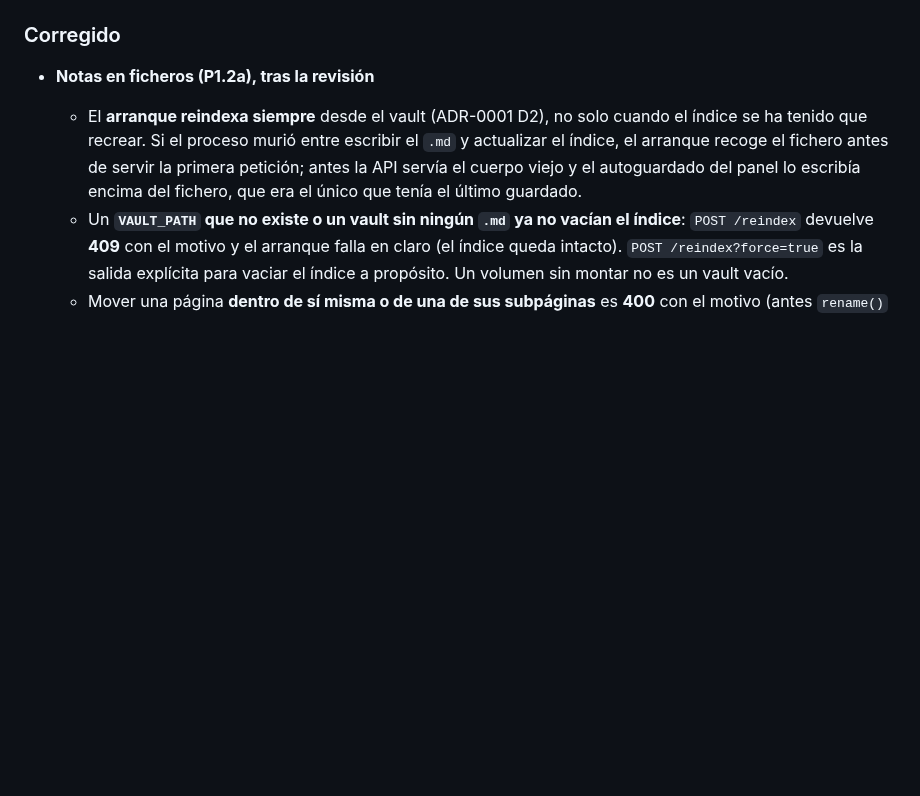
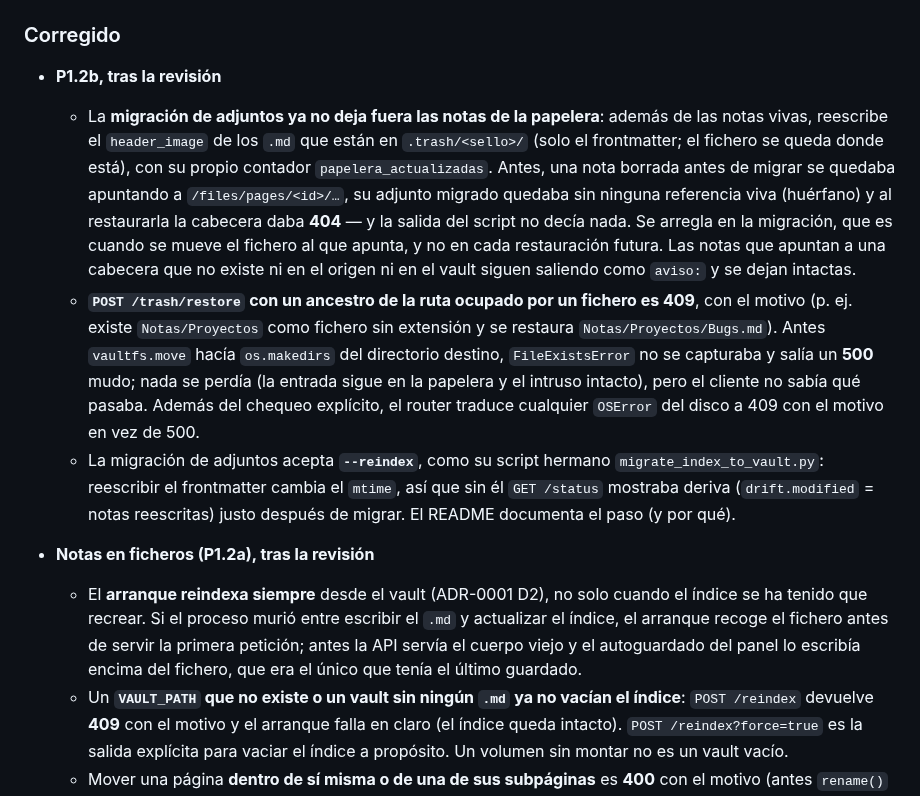
Before and after one commit to joaquinrodfer/MyDamnManagement, a Markdown page: CHANGELOG.md, the part around the change. Drawn GitHub-style; blank space fills up the shorter version.

```diff
--- a/CHANGELOG.md
+++ b/CHANGELOG.md
@@ -13,6 +13,11 @@ Formato basado en [Keep a Changelog](https://keepachangelog.com/es-ES/1.1.0/). V
 - **La app ya no necesita Postgres**: el almacén pasa a ser un único índice SQLite (`backend/app/index.py`) con capa de repositorio (`backend/app/repository.py`), sin servicio `db` en `docker-compose.yml`, sin puerto 5432 y sin Alembic al arrancar. Las rutas y las respuestas de la API no cambian. La búsqueda pasa de `tsvector` a FTS5 y sigue encontrando sin acentos (`reunion` encuentra `Reunión`). Un índice ilegible se aparta y se rehace al arrancar. Incluye `pytest` sin servicios externos (`backend/tests/`) y un script de una vez para traer los datos de Postgres (`backend/scripts/migrate_postgres_to_sqlite.py`).
 
 ### Corregido
+
+- **P1.2b, tras la revisión**
+  - La **migración de adjuntos ya no deja fuera las notas de la papelera**: además de las notas vivas, reescribe el `header_image` de los `.md` que están en `.trash/<sello>/` (solo el frontmatter; el fichero se queda donde está), con su propio contador `papelera_actualizadas`. Antes, una nota borrada antes de migrar se quedaba apuntando a `/files/pages/<id>/…`, su adjunto migrado quedaba sin ninguna referencia viva (huérfano) y al restaurarla la cabecera daba **404** — y la salida del script no decía nada. Se arregla en la migración, que es cuando se mueve el fichero al que apunta, y no en cada restauración futura. Las notas que apuntan a una cabecera que no existe ni en el origen ni en el vault siguen saliendo como `aviso:` y se dejan intactas.
+  - **`POST /trash/restore` con un ancestro de la ruta ocupado por un fichero es 409**, con el motivo (p. ej. existe `Notas/Proyectos` como fichero sin extensión y se restaura `Notas/Proyectos/Bugs.md`). Antes `vaultfs.move` hacía `os.makedirs` del directorio destino, `FileExistsError` no se capturaba y salía un **500** mudo; nada se perdía (la entrada sigue en la papelera y el intruso intacto), pero el cliente no sabía qué pasaba. Además del chequeo explícito, el router traduce cualquier `OSError` del disco a 409 con el motivo en vez de 500.
+  - La migración de adjuntos acepta **`--reindex`**, como su script hermano `migrate_index_to_vault.py`: reescribir el frontmatter cambia el `mtime`, así que sin él `GET /status` mostraba deriva (`drift.modified` = notas reescritas) justo después de migrar. El README documenta el paso (y por qué).
 
 - **Notas en ficheros (P1.2a), tras la revisión**
   - El **arranque reindexa siempre** desde el vault (ADR-0001 D2), no solo cuando el índice se ha tenido que recrear. Si el proceso murió entre escribir el `.md` y actualizar el índice, el arranque recoge el fichero antes de servir la primera petición; antes la API servía el cuerpo viejo y el autoguardado del panel lo escribía encima del fichero, que era el único que tenía el último guardado.
```
Also changed, not shown: README.md (+8 -4 lines), docs/ADR-0001-formato-del-vault.md (+1 -1 lines).
